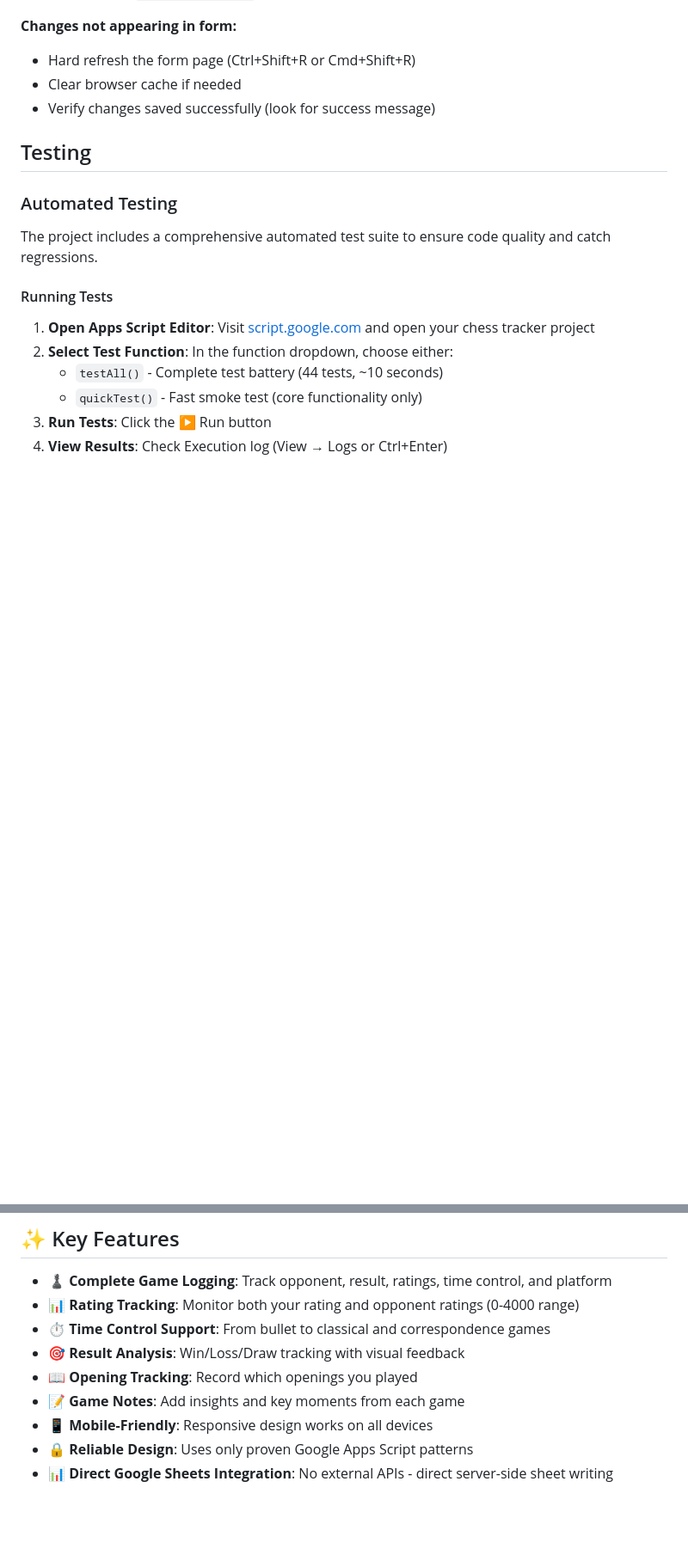
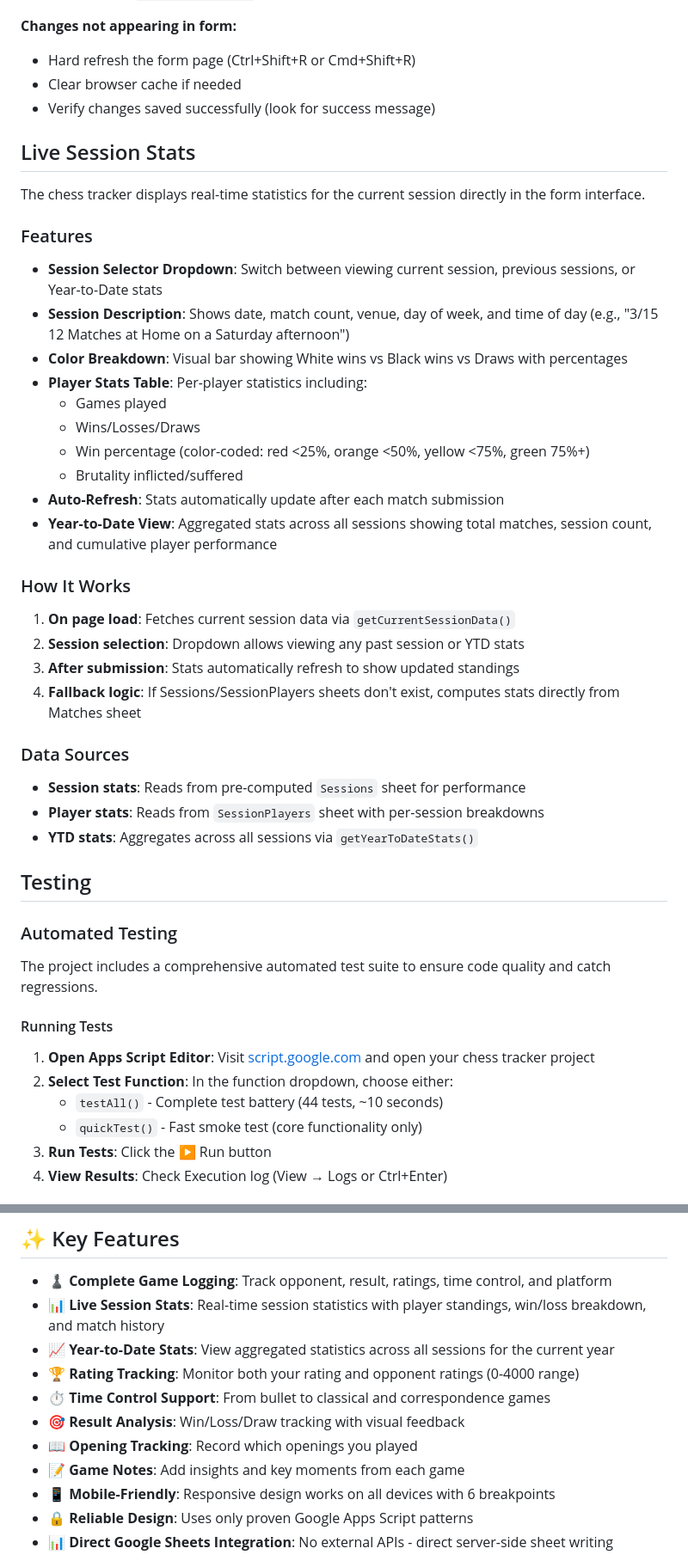
Before and after one commit to texican/chess-tracker, a Markdown page: README.md, 2 parts joined by grey strips. Shown at 86% size. GitHub-like rendering; blank space fills up the shorter version.

```diff
--- a/README.md
+++ b/README.md
@@ -98,6 +98,36 @@ The chess tracker includes an owner-only admin panel for managing configuration
 - Hard refresh the form page (Ctrl+Shift+R or Cmd+Shift+R)
 - Clear browser cache if needed
 - Verify changes saved successfully (look for success message)
+
+## Live Session Stats
+
+The chess tracker displays real-time statistics for the current session directly in the form interface.
+
+### Features
+
+- **Session Selector Dropdown**: Switch between viewing current session, previous sessions, or Year-to-Date stats
+- **Session Description**: Shows date, match count, venue, day of week, and time of day (e.g., "3/15 12 Matches at Home on a Saturday afternoon")
+- **Color Breakdown**: Visual bar showing White wins vs Black wins vs Draws with percentages
+- **Player Stats Table**: Per-player statistics including:
+  - Games played
+  - Wins/Losses/Draws
+  - Win percentage (color-coded: red <25%, orange <50%, yellow <75%, green 75%+)
+  - Brutality inflicted/suffered
+- **Auto-Refresh**: Stats automatically update after each match submission
+- **Year-to-Date View**: Aggregated stats across all sessions showing total matches, session count, and cumulative player performance
+
+### How It Works
+
+1. **On page load**: Fetches current session data via `getCurrentSessionData()`
+2. **Session selection**: Dropdown allows viewing any past session or YTD stats
+3. **After submission**: Stats automatically refresh to show updated standings
+4. **Fallback logic**: If Sessions/SessionPlayers sheets don't exist, computes stats directly from Matches sheet
+
+### Data Sources
+
+- **Session stats**: Reads from pre-computed `Sessions` sheet for performance
+- **Player stats**: Reads from `SessionPlayers` sheet with per-session breakdowns
+- **YTD stats**: Aggregates across all sessions via `getYearToDateStats()`
 
 ## Testing
 
@@ -281,12 +311,14 @@ A Google Apps Script-optimized chess game tracker that logs your games and analy
 ## ✨ Key Features
 
 - **♟️ Complete Game Logging**: Track opponent, result, ratings, time control, and platform
-- **📊 Rating Tracking**: Monitor both your rating and opponent ratings (0-4000 range)
+- **📊 Live Session Stats**: Real-time session statistics with player standings, win/loss breakdown, and match history
+- **📈 Year-to-Date Stats**: View aggregated statistics across all sessions for the current year
+- **🏆 Rating Tracking**: Monitor both your rating and opponent ratings (0-4000 range)
 - **⏱️ Time Control Support**: From bullet to classical and correspondence games
 - **🎯 Result Analysis**: Win/Loss/Draw tracking with visual feedback
 - **📖 Opening Tracking**: Record which openings you played
 - **📝 Game Notes**: Add insights and key moments from each game
-- **📱 Mobile-Friendly**: Responsive design works on all devices
+- **📱 Mobile-Friendly**: Responsive design works on all devices with 6 breakpoints
 - **🔒 Reliable Design**: Uses only proven Google Apps Script patterns
 - **📊 Direct Google Sheets Integration**: No external APIs - direct server-side sheet writing
 
```
Also changed, not shown: CLAUDE.md (+61 -0 lines), CURRENT_SESSION_FEATURE.md (+22 -22 lines).
